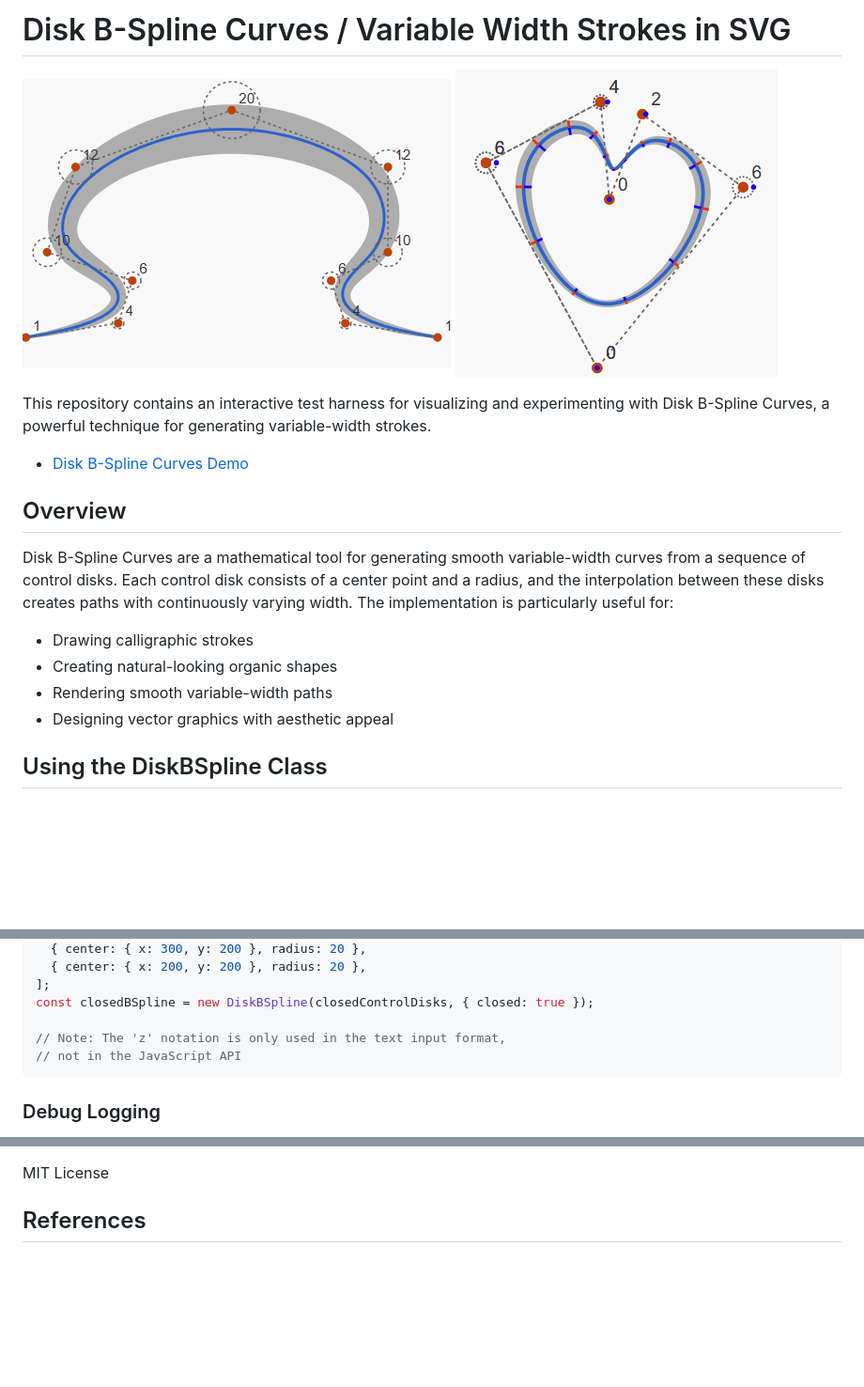
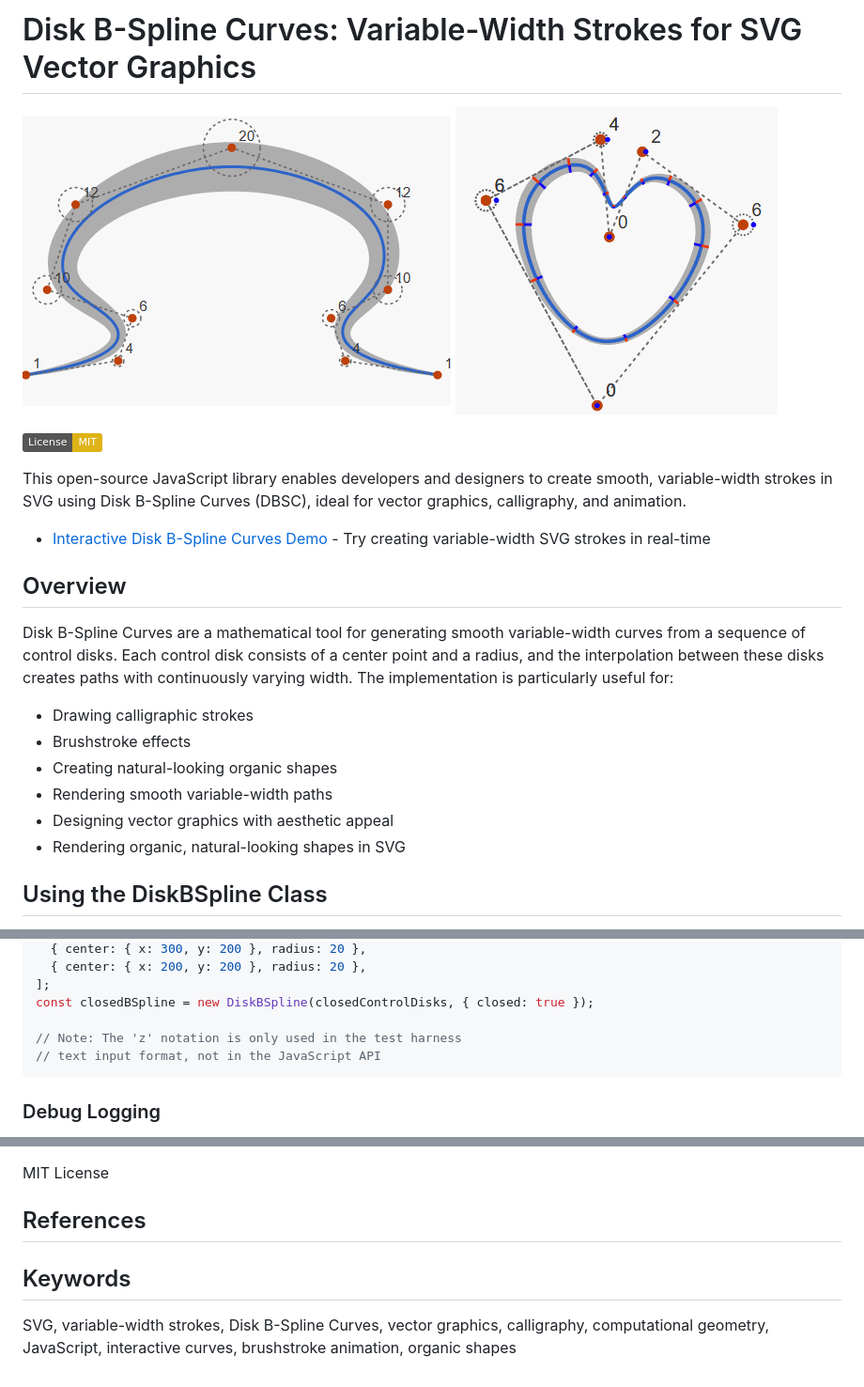
Before and after one commit to BobPritchett/dbsc-svg, a Markdown page: README.md, 3 parts joined by grey strips. Shown: that part at 94% size. GitHub-like rendering; badges without logos; blank space fills up the shorter version.

Commit message:
Enhance README with improved descriptions and keywords for Disk B-Spline Curves, update demo links, and clarify usage notes. Add license badge and emphasize applications in SVG vector graphics.

````diff
--- a/README.md
+++ b/README.md
@@ -1,2 +1,2 @@
-# Disk B-Spline Curves / Variable Width Strokes in SVG
+# Disk B-Spline Curves: Variable-Width Strokes for SVG Vector Graphics
 
@@ -5,16 +5,20 @@
 
-This repository contains an interactive test harness for visualizing and experimenting with Disk B-Spline Curves, a powerful technique for generating variable-width strokes.
+[![License: MIT](https://img.shields.io/badge/License-MIT-yellow.svg)](https://opensource.org/licenses/MIT)
 
-- [Disk B-Spline Curves Demo](https://bobpritchett.github.io/dbsc-svg/demo)
+This open-source JavaScript library enables developers and designers to create smooth, variable-width strokes in SVG using Disk B-Spline Curves (DBSC), ideal for vector graphics, calligraphy, and animation.
+
+- [Interactive Disk B-Spline Curves Demo](https://bobpritchett.github.io/dbsc-svg/demo) - Try creating variable-width SVG strokes in real-time
 
 ## Overview
 
 Disk B-Spline Curves are a mathematical tool for generating smooth variable-width curves from a sequence of control disks. Each control disk consists of a center point and a radius, and the interpolation between these disks creates paths with continuously varying width. The implementation is particularly useful for:
 
 - Drawing calligraphic strokes
+- Brushstroke effects
 - Creating natural-looking organic shapes
 - Rendering smooth variable-width paths
 - Designing vector graphics with aesthetic appeal
+- Rendering organic, natural-looking shapes in SVG
 
 ## Using the DiskBSpline Class
 
@@ -50,8 +54,8 @@ const closedControlDisks = [
 ];
 const closedBSpline = new DiskBSpline(closedControlDisks, { closed: true });
 
-// Note: The 'z' notation is only used in the text input format,
-// not in the JavaScript API
+// Note: The 'z' notation is only used in the test harness
+// text input format, not in the JavaScript API
 ```
 
 ### Debug Logging
@@ -189,3 +193,7 @@ I moved to Cursor where it was further refined. For optimization and some improv
 MIT License
 
 ## References
+
+## Keywords
+
+SVG, variable-width strokes, Disk B-Spline Curves, vector graphics, calligraphy, computational geometry, JavaScript, interactive curves, brushstroke animation, organic shapes
````
Also changed, not shown: other parts of README.md (+2 -2 lines).
